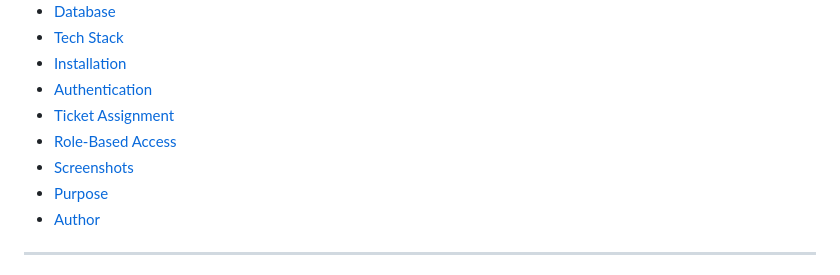
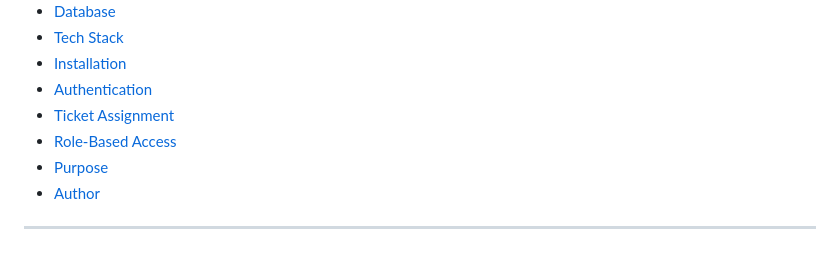
Before and after one commit to harshanrepo/resolvedesk, a Markdown page: README.md, the part around the change. Rendered like a GitHub page.

Commit message:
Remove 'Screenshots' section from README

```diff
--- a/README.md
+++ b/README.md
@@ -19,7 +19,6 @@ resolveDesk lets Users create and track support tickets, Admins manage tickets a
 - [Authentication](#authentication)
 - [Ticket Assignment](#ticket-assignment)
 - [Role-Based Access](#role-based-access)
-- [Screenshots](#screenshots)
 - [Purpose](#purpose)
 - [Author](#author)
 
```
